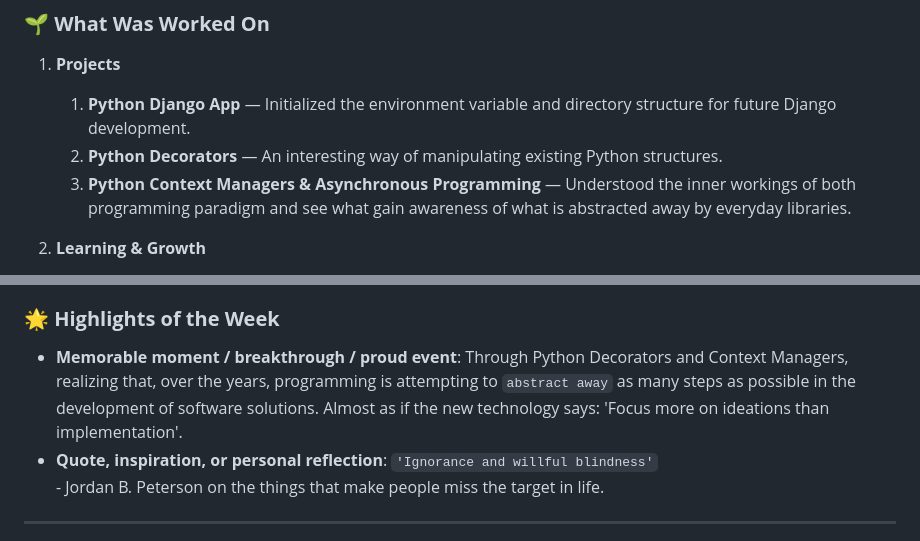
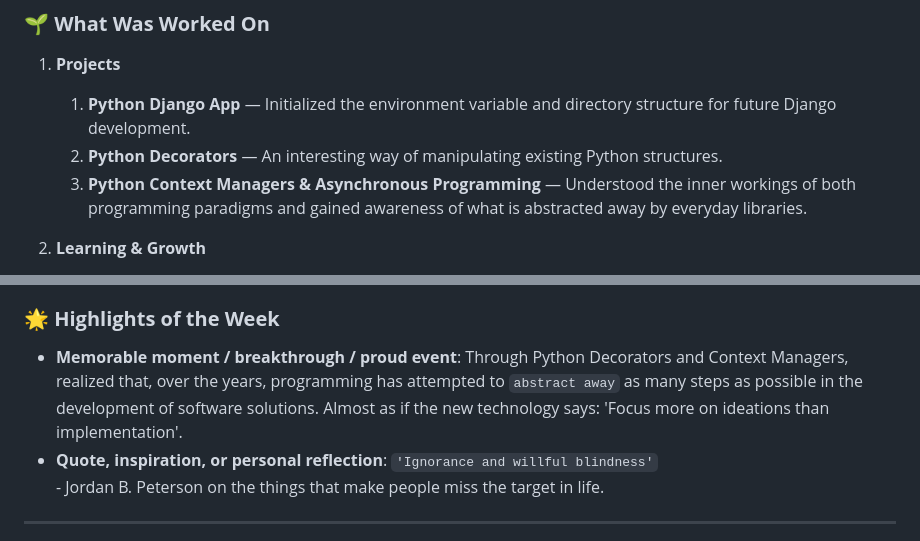
Before and after one commit to kal-kyokya/kal-kyokya, a Markdown page: weeklyWorkLog/README.md, 2 parts joined by grey strips. GitHub-like rendering.

Commit message:
Sophisticate description of lesson learned and weekly highlight.

````diff
--- a/weeklyWorkLog/README.md
+++ b/weeklyWorkLog/README.md
@@ -224,7 +224,7 @@ Created: {{ 2025-05-31 }}
 1. **Projects**
 	1. **Python Django App** — Initialized the environment variable and directory structure for future Django development.
 	2. **Python Decorators** — An interesting way of manipulating existing Python structures.
-	3. **Python Context Managers & Asynchronous Programming** — Understood the inner workings of both programming paradigm and see what gain awareness of what is abstracted away by everyday libraries.
+	3. **Python Context Managers & Asynchronous Programming** — Understood the inner workings of both programming paradigms and gained awareness of what is abstracted away by everyday libraries.
 
 2. **Learning & Growth**
 	1. ```"A corrupt heart elicits in an hour all that is bad in us;"``` - In search for the spelling of ```'elicit'```, I came across this [article](https://biblehub.com/sermons/auth/robertson/the_power_of_purity.htm), meditated on the text and was left feeling deeply grateful for the serendipitous google search.
@@ -251,7 +251,7 @@ Created: {{ 2025-05-31 }}
 	<b>Lesson:</b> My desire to take in-depth looks at programming concepts - at the expense of meeting deadlines - needs to be managed appropriately. In the workplace deadlines are to be respected. I need to ```balance``` being too relaxed and letting demands rush me.
 
 ### 🌟 <b>Highlights of the Week</b>
-- <b>Memorable moment / breakthrough / proud event</b>: Through Python Decorators and Context Managers, realizing that, over the years, programming is attempting to ```abstract away``` as many steps as possible in the development of software solutions. Almost as if the new technology says: 'Focus more on ideations than implementation'.
+- <b>Memorable moment / breakthrough / proud event</b>: Through Python Decorators and Context Managers, realized that, over the years, programming has attempted to ```abstract away``` as many steps as possible in the development of software solutions. Almost as if the new technology says: 'Focus more on ideations than implementation'.
 - <b>Quote, inspiration, or personal reflection</b>: ```'Ignorance and willful blindness'```<br /> - Jordan B. Peterson on the things that make people miss the target in life.
 
 ---
````
